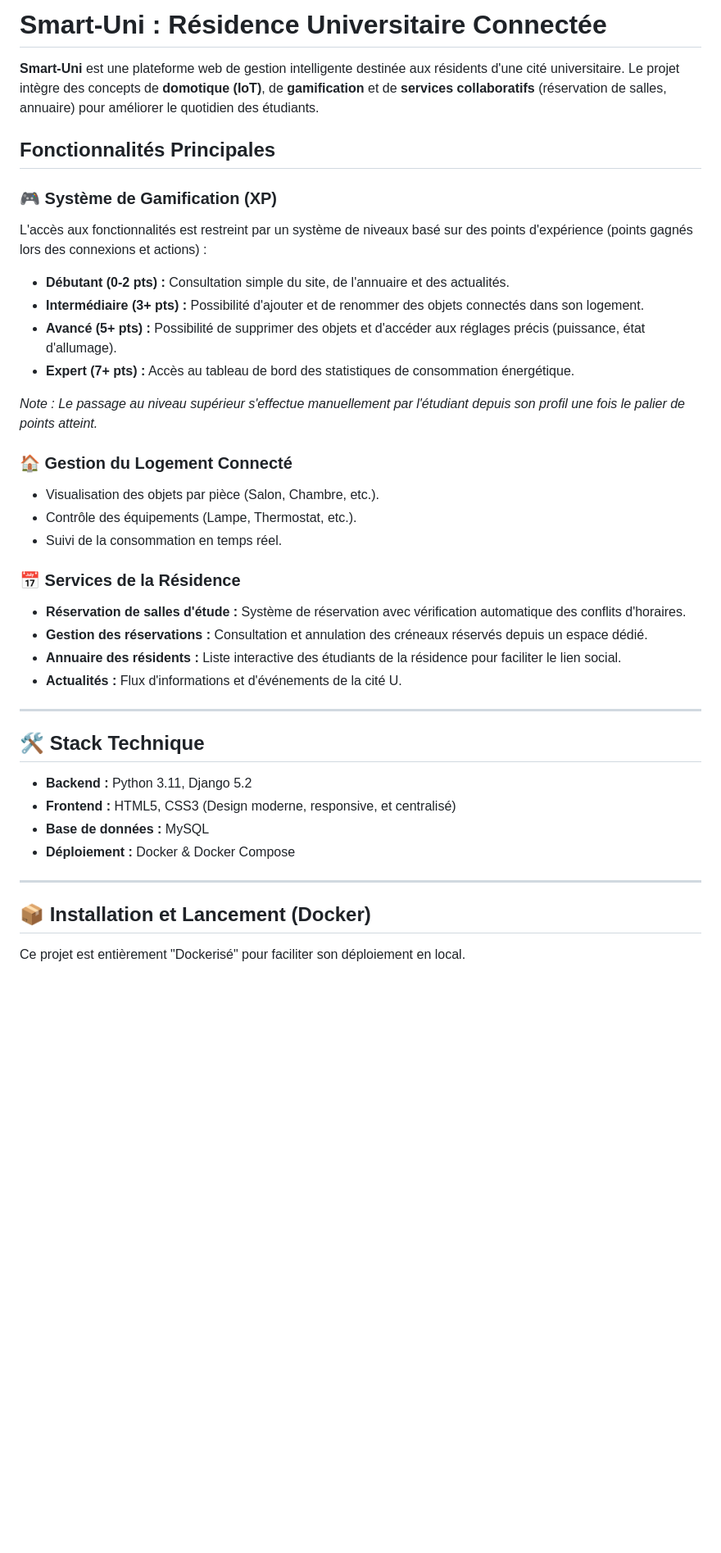
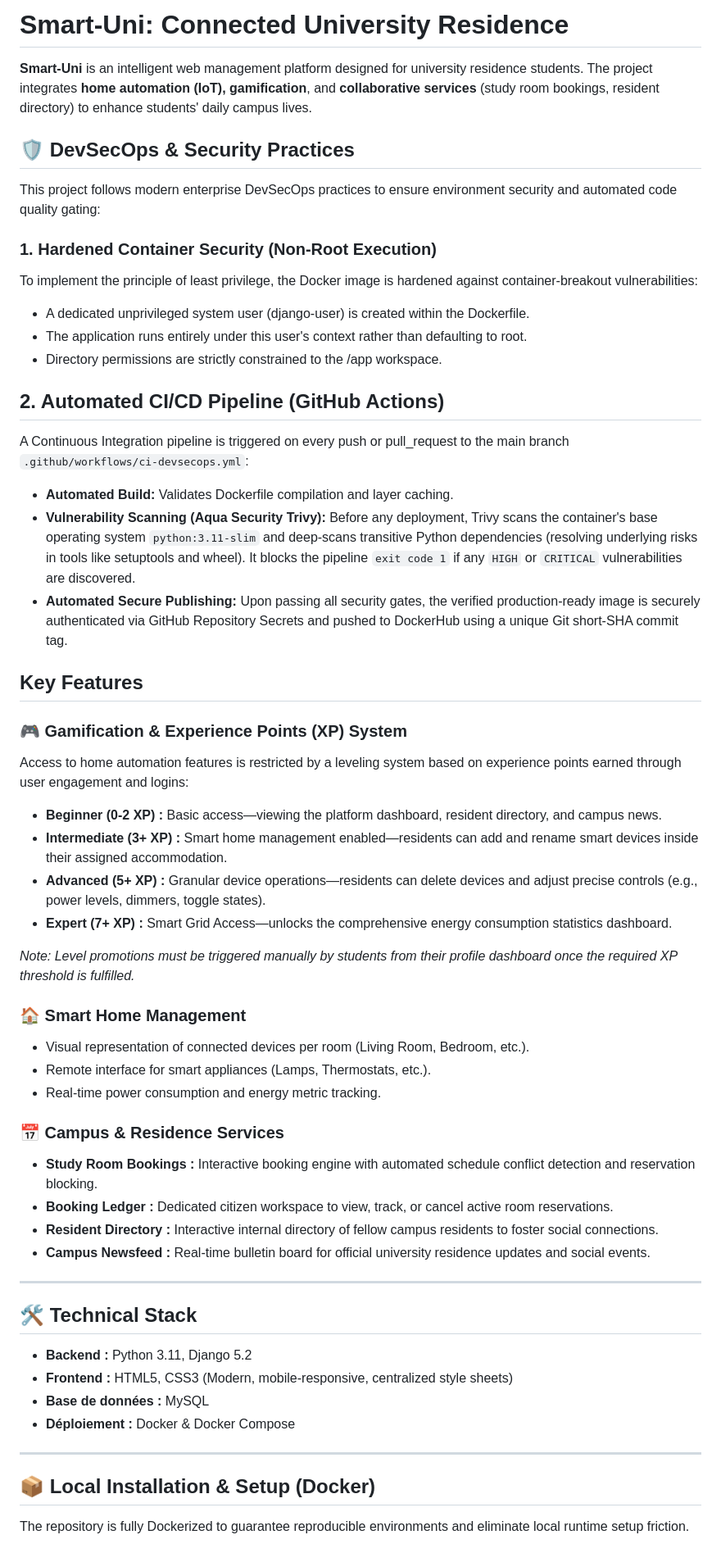
Before and after one commit to Mohamine2/Smart-Uni, a Markdown page: README.md, the part around one of its changes. Shown at 82% size. GitHub-like rendering; blank space fills up the shorter version.

```diff
--- a/README.md
+++ b/README.md
@@ -1,41 +1,59 @@
-# Smart-Uni : Résidence Universitaire Connectée
+# Smart-Uni: Connected University Residence
 
-**Smart-Uni** est une plateforme web de gestion intelligente destinée aux résidents d'une cité universitaire. Le projet intègre des concepts de **domotique (IoT)**, de **gamification** et de **services collaboratifs** (réservation de salles, annuaire) pour améliorer le quotidien des étudiants.
+**Smart-Uni** is an intelligent web management platform designed for university residence students. The project integrates **home automation (IoT), gamification**, and **collaborative services** (study room bookings, resident directory) to enhance students' daily campus lives.
 
-## Fonctionnalités Principales
+## 🛡️ DevSecOps & Security Practices
+This project follows modern enterprise DevSecOps practices to ensure environment security and automated code quality gating:
 
-### 🎮 Système de Gamification (XP)
-L'accès aux fonctionnalités est restreint par un système de niveaux basé sur des points d'expérience (points gagnés lors des connexions et actions) :
-- **Débutant (0-2 pts) :** Consultation simple du site, de l'annuaire et des actualités.
-- **Intermédiaire (3+ pts) :** Possibilité d'ajouter et de renommer des objets connectés dans son logement.
-- **Avancé (5+ pts) :** Possibilité de supprimer des objets et d'accéder aux réglages précis (puissance, état d'allumage).
-- **Expert (7+ pts) :** Accès au tableau de bord des statistiques de consommation énergétique.
+### 1. Hardened Container Security (Non-Root Execution)
+To implement the principle of least privilege, the Docker image is hardened against container-breakout vulnerabilities:
+- A dedicated unprivileged system user (django-user) is created within the Dockerfile.
+- The application runs entirely under this user's context rather than defaulting to root.
+- Directory permissions are strictly constrained to the /app workspace.
 
-*Note : Le passage au niveau supérieur s'effectue manuellement par l'étudiant depuis son profil une fois le palier de points atteint.*
+## 2. Automated CI/CD Pipeline (GitHub Actions)
+A Continuous Integration pipeline is triggered on every push or pull_request to the main branch `.github/workflows/ci-devsecops.yml`:
 
-### 🏠 Gestion du Logement Connecté
-- Visualisation des objets par pièce (Salon, Chambre, etc.).
-- Contrôle des équipements (Lampe, Thermostat, etc.).
-- Suivi de la consommation en temps réel.
+- **Automated Build:** Validates Dockerfile compilation and layer caching.
+- **Vulnerability Scanning (Aqua Security Trivy):** Before any deployment, Trivy scans the container's base operating system `python:3.11-slim` and deep-scans transitive Python dependencies (resolving underlying risks in tools like setuptools and wheel). It blocks the pipeline `exit code 1` if any `HIGH` or `CRITICAL` vulnerabilities are discovered.
+- **Automated Secure Publishing:** Upon passing all security gates, the verified production-ready image is securely authenticated via GitHub Repository Secrets and pushed to DockerHub using a unique Git short-SHA commit tag.
 
-### 📅 Services de la Résidence
-- **Réservation de salles d'étude :** Système de réservation avec vérification automatique des conflits d'horaires.
-- **Gestion des réservations :** Consultation et annulation des créneaux réservés depuis un espace dédié.
-- **Annuaire des résidents :** Liste interactive des étudiants de la résidence pour faciliter le lien social.
-- **Actualités :** Flux d'informations et d'événements de la cité U.
+
+
+## Key Features
+
+### 🎮 Gamification & Experience Points (XP) System
+Access to home automation features is restricted by a leveling system based on experience points earned through user engagement and logins:
+- **Beginner (0-2 XP) :** Basic access—viewing the platform dashboard, resident directory, and campus news.
+- **Intermediate (3+ XP) :** Smart home management enabled—residents can add and rename smart devices inside their assigned accommodation.
+- **Advanced (5+ XP) :** Granular device operations—residents can delete devices and adjust precise controls (e.g., power levels, dimmers, toggle states).
+- **Expert (7+ XP) :** Smart Grid Access—unlocks the comprehensive energy consumption statistics dashboard.
+
+*Note: Level promotions must be triggered manually by students from their profile dashboard once the required XP threshold is fulfilled.*
+
+### 🏠 Smart Home Management
+- Visual representation of connected devices per room (Living Room, Bedroom, etc.).
+- Remote interface for smart appliances (Lamps, Thermostats, etc.).
+- Real-time power consumption and energy metric tracking.
+
+### 📅 Campus & Residence Services
+- **Study Room Bookings :** Interactive booking engine with automated schedule conflict detection and reservation blocking.
+- **Booking Ledger :** Dedicated citizen workspace to view, track, or cancel active room reservations.
+- **Resident Directory :** Interactive internal directory of fellow campus residents to foster social connections.
+- **Campus Newsfeed :** Real-time bulletin board for official university residence updates and social events.
 
 ---
 
-## 🛠️ Stack Technique
+## 🛠️ Technical Stack
 
 - **Backend :** Python 3.11, Django 5.2
-- **Frontend :** HTML5, CSS3 (Design moderne, responsive, et centralisé)
+- **Frontend :** HTML5, CSS3 (Modern, mobile-responsive, centralized style sheets)
 - **Base de données :** MySQL
 - **Déploiement :** Docker & Docker Compose
 
 ---
 
-## 📦 Installation et Lancement (Docker)
+## 📦 Local Installation & Setup (Docker)
 
-Ce projet est entièrement "Dockerisé" pour faciliter son déploiement en local.
+The repository is fully Dockerized to guarantee reproducible environments and eliminate local runtime setup friction.
 
```
Also changed, not shown: other parts of README.md (+75 -75 lines).
